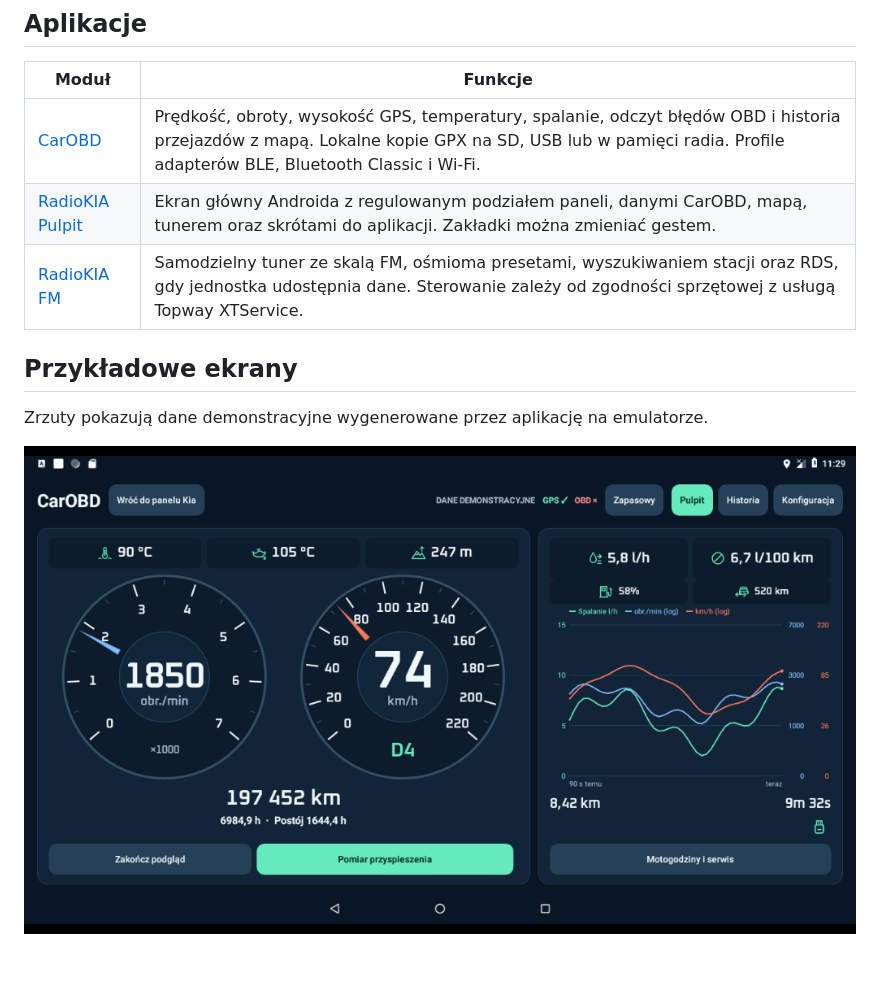
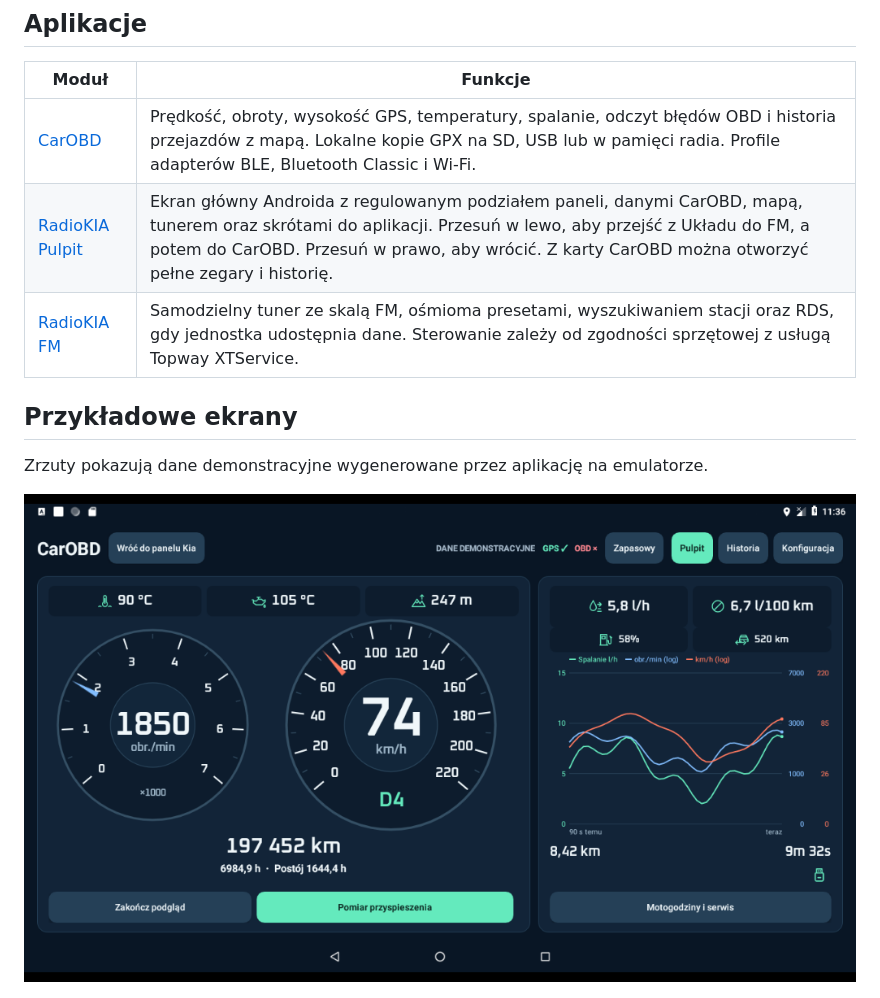
Before and after one commit to rysiulg/carobd-radio, a Markdown page: README.md, the part around the change. Rendered like a GitHub page; pictures changed too: docs/screenshots/dashboard.png; blank space fills up the shorter version.

```diff
--- a/README.md
+++ b/README.md
@@ -7,7 +7,7 @@ Zestaw aplikacji na samochodowe stacje multimedialne z Androidem. CarOBD odczytu
 | Moduł | Funkcje |
 | --- | --- |
 | [CarOBD](android-radio) | Prędkość, obroty, wysokość GPS, temperatury, spalanie, odczyt błędów OBD i historia przejazdów z mapą. Lokalne kopie GPX na SD, USB lub w pamięci radia. Profile adapterów BLE, Bluetooth Classic i Wi-Fi. |
-| [RadioKIA Pulpit](launcher-preview) | Ekran główny Androida z regulowanym podziałem paneli, danymi CarOBD, mapą, tunerem oraz skrótami do aplikacji. Zakładki można zmieniać gestem. |
+| [RadioKIA Pulpit](launcher-preview) | Ekran główny Androida z regulowanym podziałem paneli, danymi CarOBD, mapą, tunerem oraz skrótami do aplikacji. Przesuń w lewo, aby przejść z Układu do FM, a potem do CarOBD. Przesuń w prawo, aby wrócić. Z karty CarOBD można otworzyć pełne zegary i historię. |
 | [RadioKIA FM](fm-offline) | Samodzielny tuner ze skalą FM, ośmioma presetami, wyszukiwaniem stacji oraz RDS, gdy jednostka udostępnia dane. Sterowanie zależy od zgodności sprzętowej z usługą Topway XTService. |
 
 ## Przykładowe ekrany
```
Also changed, not shown: 7 other files.
